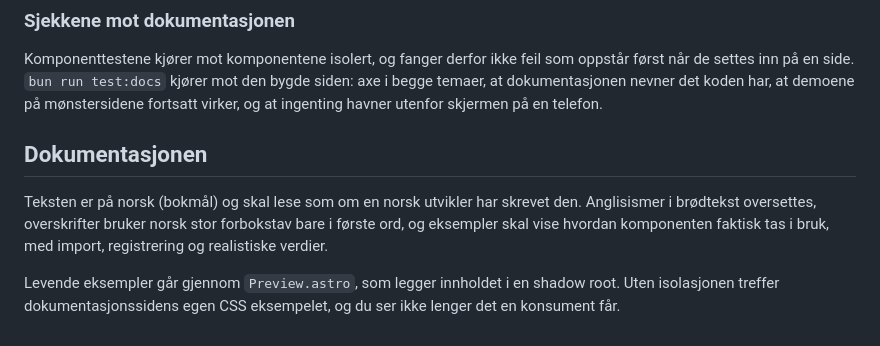
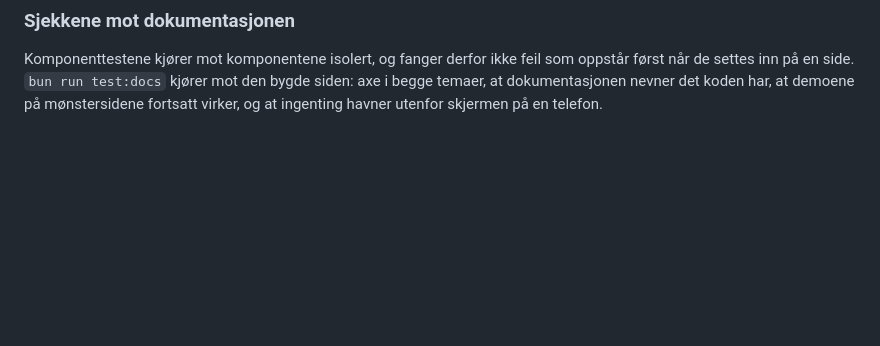
Before and after one commit to MarkusAugust/fristil, a Markdown page: README.md, the part around the change. GitHub-like rendering; blank space fills up the shorter version.

```diff
--- a/README.md
+++ b/README.md
@@ -145,9 +145,3 @@ Skriv markupen slik komponenten faktisk skal brukes, med ledetekst på feltet og
 ### Sjekkene mot dokumentasjonen
 
 Komponenttestene kjører mot komponentene isolert, og fanger derfor ikke feil som oppstår først når de settes inn på en side. `bun run test:docs` kjører mot den bygde siden: axe i begge temaer, at dokumentasjonen nevner det koden har, at demoene på mønstersidene fortsatt virker, og at ingenting havner utenfor skjermen på en telefon.
-
-## Dokumentasjonen
-
-Teksten er på norsk (bokmål) og skal lese som om en norsk utvikler har skrevet den. Anglisismer i brødtekst oversettes, overskrifter bruker norsk stor forbokstav bare i første ord, og eksempler skal vise hvordan komponenten faktisk tas i bruk, med import, registrering og realistiske verdier.
-
-Levende eksempler går gjennom `Preview.astro`, som legger innholdet i en shadow root. Uten isolasjonen treffer dokumentasjonssidens egen CSS eksempelet, og du ser ikke lenger det en konsument får.
```
Also changed, not shown: CONTRIBUTING.md (+11 -0 lines).
